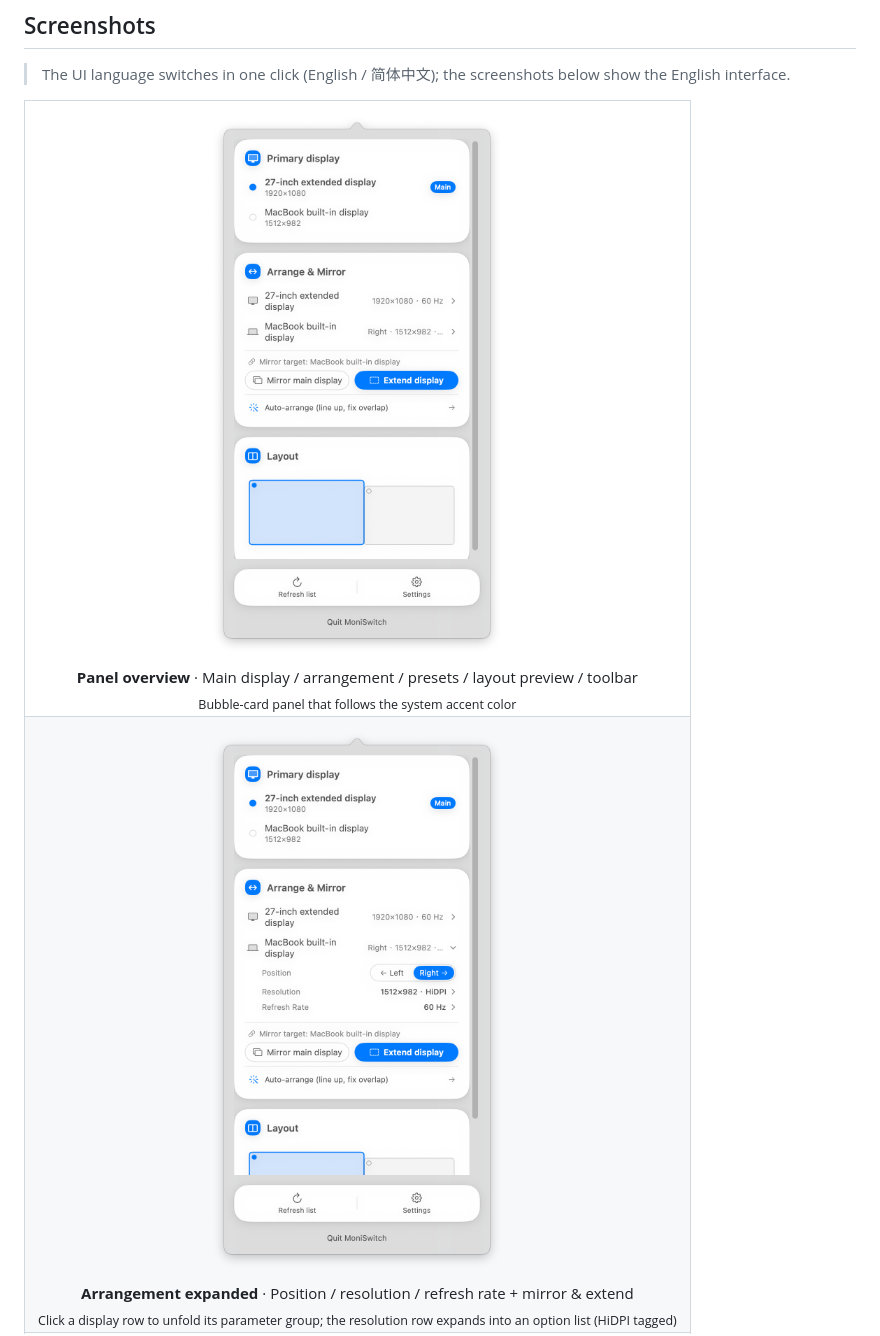
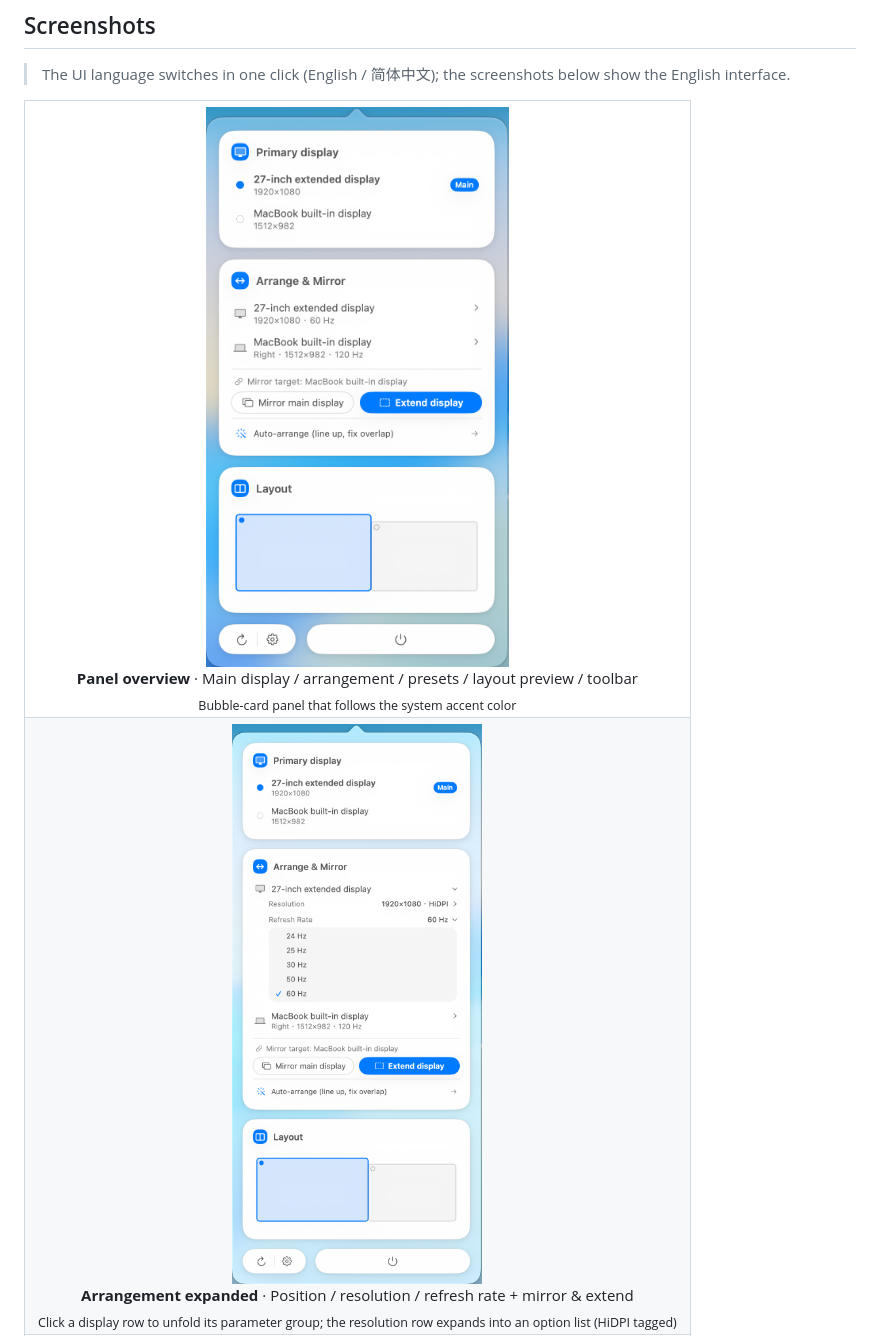
Before and after one commit to M1688-cpu/MoniSwitch, a Markdown page: README.md, the part around the change printed below. Drawn GitHub-style; pictures changed too: screenshots/en/panel-arrange.png, screenshots/en/panel-overview.png.

Commit message:
docs: 更新 v0.1.5 面板与关于页双语截图，README 引用加 ?v=0.1.5 破图床缓存

```diff
--- a/README.md
+++ b/README.md
@@ -45,14 +45,14 @@
 <table>
   <tr>
     <td align="center">
-      <img src="screenshots/en/panel-overview.png" alt="Panel overview">
+      <img src="screenshots/en/panel-overview.png?v=0.1.5" alt="Panel overview">
       <br><b>Panel overview</b> · Main display / arrangement / presets / layout preview / toolbar
       <br><sub>Bubble-card panel that follows the system accent color</sub>
     </td>
   </tr>
   <tr>
     <td align="center">
-      <img src="screenshots/en/panel-arrange.png" alt="Arrangement expanded">
+      <img src="screenshots/en/panel-arrange.png?v=0.1.5" alt="Arrangement expanded">
       <br><b>Arrangement expanded</b> · Position / resolution / refresh rate + mirror & extend
       <br><sub>Click a display row to unfold its parameter group; the resolution row expands into an option list (HiDPI tagged)</sub>
     </td>
```
Also changed, not shown: other parts of README.md (+1 -1 lines), README.zh-CN.md (+3 -3 lines), screenshots/en/settings-about.png, screenshots/zh/panel-arrange.png, screenshots/zh/panel-overview.png, 1 other file.
